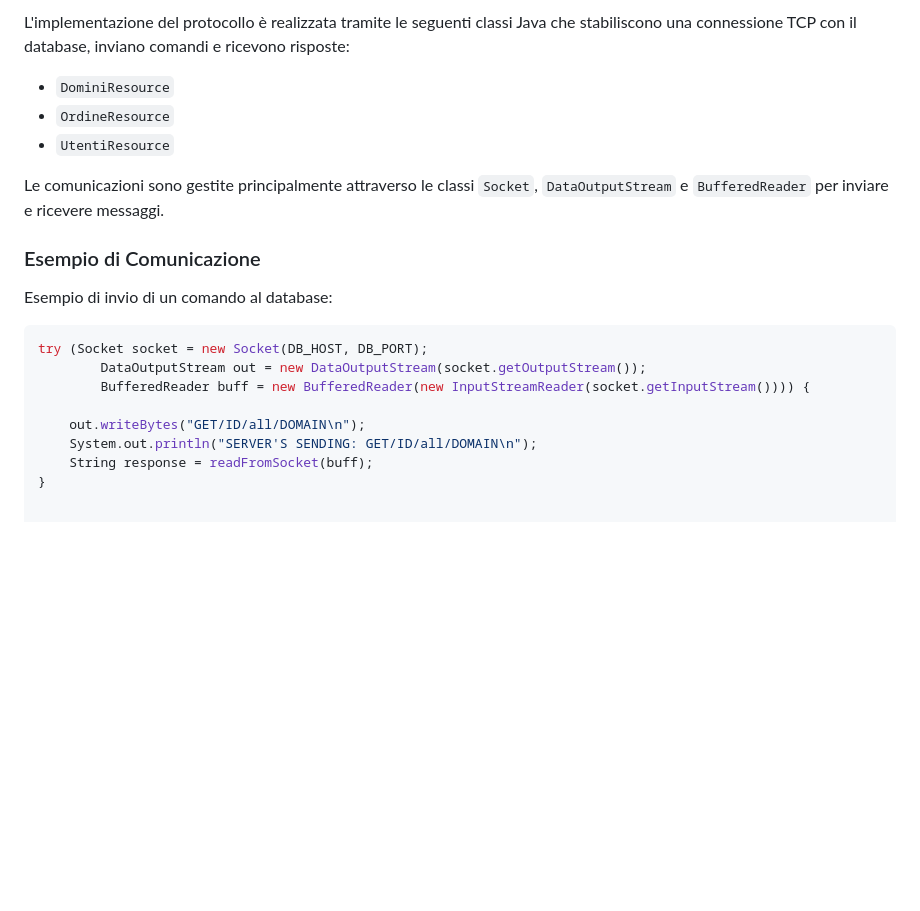
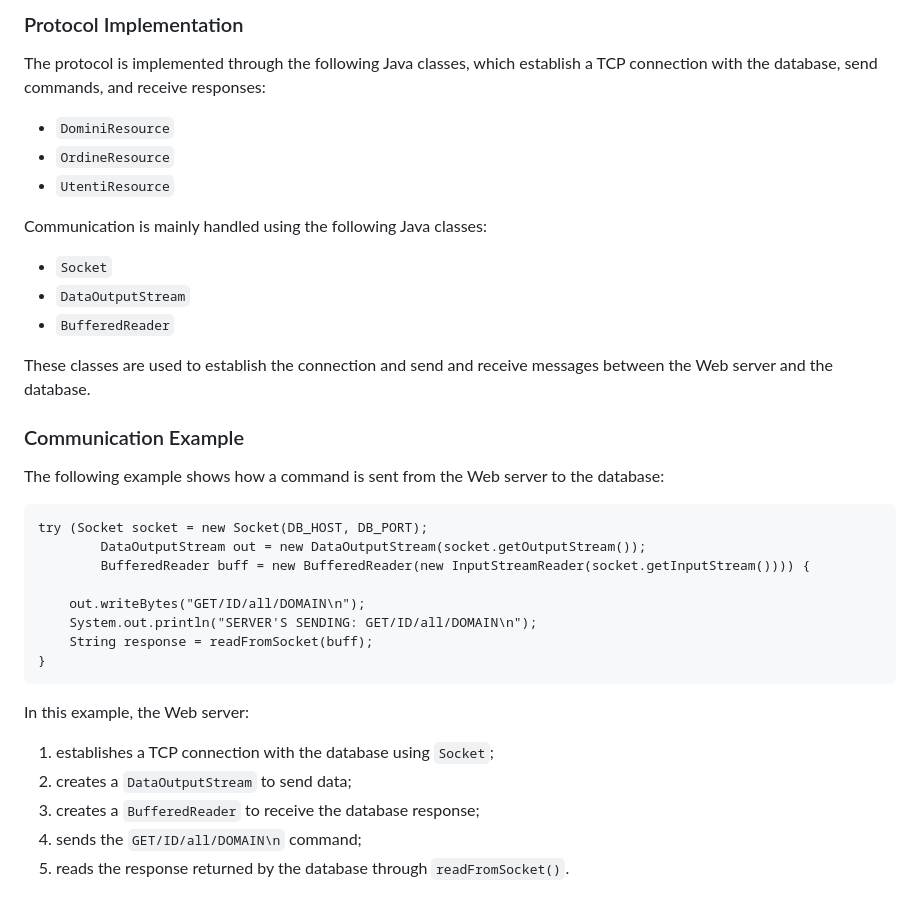
Before and after one commit to antoniocaranoo/Sistemi-Distribuiti, a Markdown page: TCP.md, the part around one of its changes. Drawn GitHub-style; blank space fills up the shorter version.

````diff
--- a/TCP.md
+++ b/TCP.md
@@ -68,22 +68,37 @@ Il protocollo utilizza comandi testuali semplici inviati tramite TCP. Ogni coman
 
-L'implementazione del protocollo è realizzata tramite le seguenti classi Java che stabiliscono una connessione TCP con il database, inviano comandi e ricevono risposte:
+### Protocol Implementation
+
+The protocol is implemented through the following Java classes, which establish a TCP connection with the database, send commands, and receive responses:
 
 - `DominiResource`
 - `OrdineResource`
 - `UtentiResource`
 
-Le comunicazioni sono gestite principalmente attraverso le classi `Socket`, `DataOutputStream` e `BufferedReader` per inviare e ricevere messaggi.
+Communication is mainly handled using the following Java classes:
 
-### Esempio di Comunicazione
+- `Socket`
+- `DataOutputStream`
+- `BufferedReader`
 
-Esempio di invio di un comando al database:
+These classes are used to establish the connection and send and receive messages between the Web server and the database.
 
-```java
-try (Socket socket = new Socket(DB_HOST, DB_PORT);
-        DataOutputStream out = new DataOutputStream(socket.getOutputStream());
-        BufferedReader buff = new BufferedReader(new InputStreamReader(socket.getInputStream()))) {
+### Communication Example
 
-    out.writeBytes("GET/ID/all/DOMAIN\n");
-    System.out.println("SERVER'S SENDING: GET/ID/all/DOMAIN\n");
-    String response = readFromSocket(buff);
-}
+The following example shows how a command is sent from the Web server to the database:
+
+    try (Socket socket = new Socket(DB_HOST, DB_PORT);
+            DataOutputStream out = new DataOutputStream(socket.getOutputStream());
+            BufferedReader buff = new BufferedReader(new InputStreamReader(socket.getInputStream()))) {
+
+        out.writeBytes("GET/ID/all/DOMAIN\n");
+        System.out.println("SERVER'S SENDING: GET/ID/all/DOMAIN\n");
+        String response = readFromSocket(buff);
+    }
+
+In this example, the Web server:
+
+1. establishes a TCP connection with the database using `Socket`;
+2. creates a `DataOutputStream` to send data;
+3. creates a `BufferedReader` to receive the database response;
+4. sends the `GET/ID/all/DOMAIN\n` command;
+5. reads the response returned by the database through `readFromSocket()`.
````
Also changed, not shown: other parts of TCP.md (+43 -43 lines).
